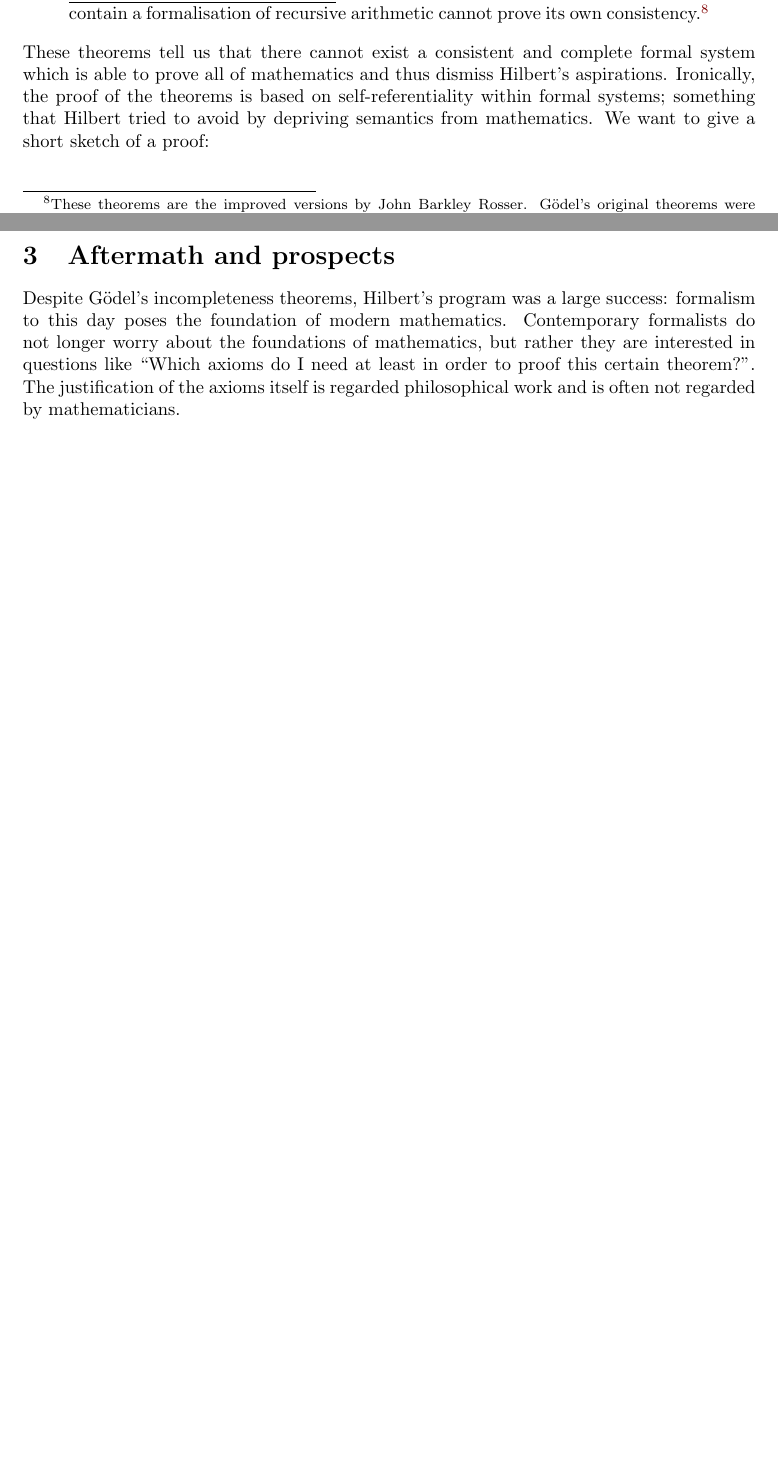
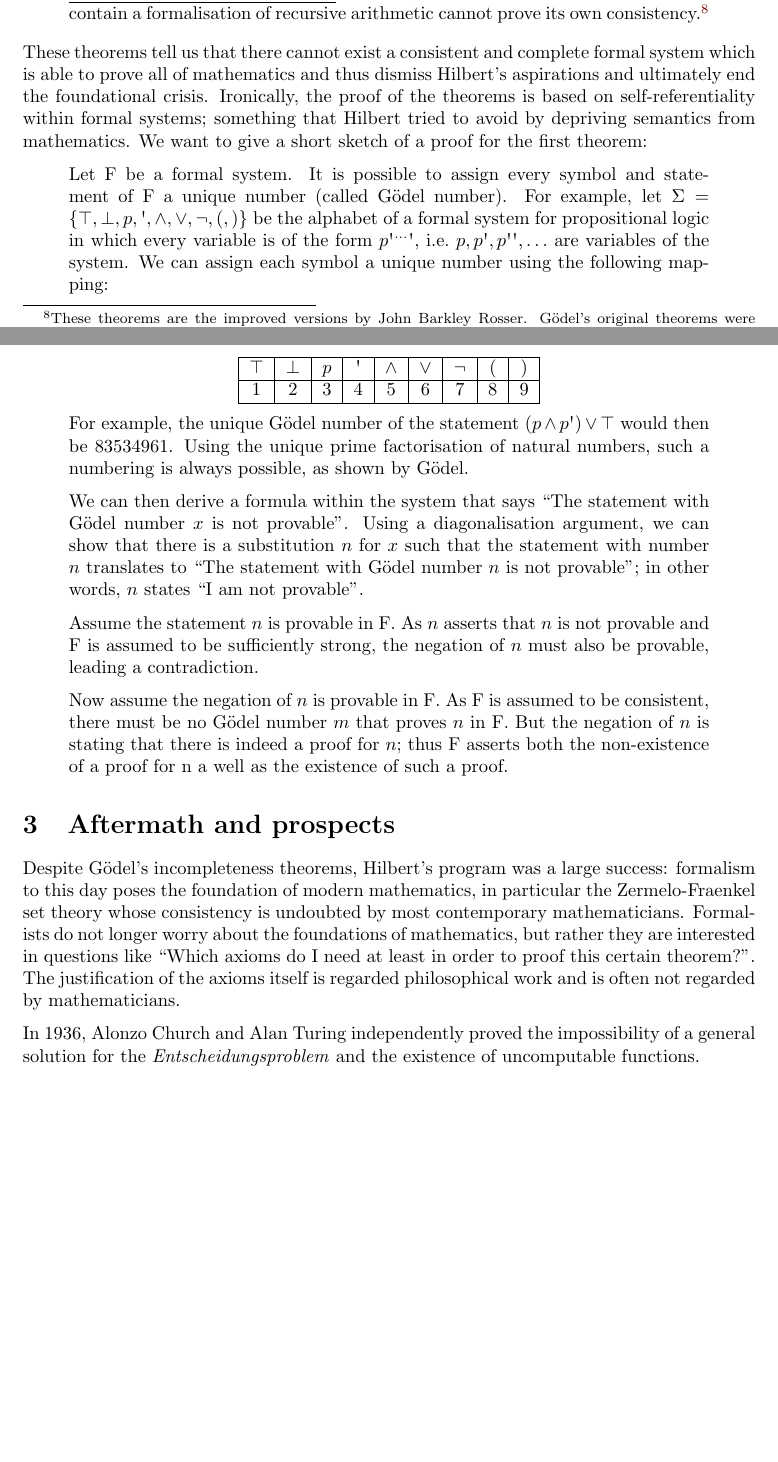
Before and after one commit to kappelmann/foundations_mathematics_grundlagenkrise, a LaTeX document (paper/Foundations_Mathematics_Grundlagenkrise.tex): two parts of pages 13 and 14 of 15, joined at a grey line, cut so that both start at the same text, the shorter picture padded with empty space. Compiled offline with pdfLaTeX.

Commit message:
Finish end of crisis

```diff
--- a/paper/Foundations_Mathematics_Grundlagenkrise.tex
+++ b/paper/Foundations_Mathematics_Grundlagenkrise.tex
@@ -59,8 +59,7 @@
 \usepackage{multicol}
 
 % Custom commands
-\newcommand{\mx}{\mathcal{X}}
-\newcommand{\fromto}[2]{\{#1,\ldots,#2\}}
+ \newcommand*\vtick{\textsc{\char13}}
 
 \pagestyle{plain}
 
@@ -337,16 +336,33 @@ The risen optimism for a complete and consistent formal foundation of mathematic
 \underline{Second Incompleteness Theorem:} Any consistent formal system F rich enough to contain a formalisation of recursive arithmetic cannot prove its own consistency.\footnote{These theorems are the improved versions by John Barkley Rosser. Gödel's original theorems were slightly weaker in that they only applied to $\omega$-consistent systems.\cite[pp.~293--320]{fraenkel_incompleteness}}
 \end{quote}
 
-These theorems tell us that there cannot exist a consistent and complete formal system which is able to prove all of mathematics and thus dismiss Hilbert's aspirations. Ironically, the proof of the theorems is based on self-referentiality within formal systems; something that Hilbert tried to avoid by depriving semantics from mathematics.
-We want to give a short sketch of a proof:
+These theorems tell us that there cannot exist a consistent and complete formal system which is able to prove all of mathematics and thus dismiss Hilbert's aspirations and ultimately end the foundational crisis. Ironically, the proof of the theorems is based on self-referentiality within formal systems; something that Hilbert tried to avoid by depriving semantics from mathematics.
+We want to give a short sketch of a proof for the first theorem:
 \begin{quote}
+Let F be a formal system. It is possible to assign every symbol and statement of F a unique number (called Gödel number). For example, let $\Sigma=\{\top,\bot,p,\vtick,\land,\lor,\lnot,(,)\}$ be the alphabet of a formal system for propositional logic in which every variable is of the form $p\vtick^{\ldots}\vtick$, i.e.\ $p,p\vtick,p\vtick\vtick,\ldots$ are variables of the system. We can assign each symbol a unique number using the following mapping:
 
+\begin{center}
+\begin{tabular}{| c | c | c | c | c | c | c | c | c |}
+\hline $\top$ & $\bot$ & $p$ & \vtick & $\land$ & $\lor$ & $\lnot$ & $($ & $)$ \\
+\hline 1 & 2 & 3 & 4 & 5 & 6 & 7 & 8 & 9\\
+\hline
+\end{tabular}
+\end{center}
+For example, the unique Gödel number of the statement $(p\land p\vtick)\lor \top$ would then be $83534961$. Using the unique prime factorisation of natural numbers, such a numbering is always possible, as shown by Gödel.
+
+We can then derive a formula within the system that says ``The statement with Gödel number $x$ is not provable''. Using a diagonalisation argument, we can show that there is a substitution $n$ for $x$ such that the statement with number $n$ translates to ``The statement with Gödel number $n$ is not provable''; in other words, $n$ states ``I am not provable''.
+
+Assume the statement $n$ is provable in F. As $n$ asserts that $n$ is not provable and F is assumed to be sufficiently strong, the negation of $n$ must also be provable, leading a contradiction.
+
+Now assume the negation of $n$ is provable in F. As F is assumed to be consistent, there must be no Gödel number $m$ that proves $n$ in F. But the negation of $n$ is stating that there is indeed a proof for $n$; thus F asserts both the non-existence of a proof for n a well as the existence of such a proof.
 \end{quote}
 
 
 \section{Aftermath and prospects}
-Despite Gödel's incompleteness theorems, Hilbert's program was a large success: formalism to this day poses the foundation of modern mathematics. Contemporary formalists do not longer worry about the foundations of mathematics, but rather they are interested in questions like ``Which axioms do I need at least in order to proof this certain theorem?''. The justification of the axioms itself is regarded philosophical work and is often not regarded by mathematicians.
+Despite Gödel's incompleteness theorems, Hilbert's program was a large success: formalism to this day poses the foundation of modern mathematics, in particular the Zermelo-Fraenkel set theory whose consistency is undoubted by most contemporary mathematicians.
+Formalists do not longer worry about the foundations of mathematics, but rather they are interested in questions like ``Which axioms do I need at least in order to proof this certain theorem?''. The justification of the axioms itself is regarded philosophical work and is often not regarded by mathematicians.
 
+In 1936, Alonzo Church and Alan Turing independently proved the impossibility of a general solution for the \textit{Entscheidungsproblem} and the existence of uncomputable functions.
 
 \newpage
 \bibliographystyle{plain}
```
Also changed, not shown: paper/Foundations_Mathematics_Grundlagenkrise.pdf.
